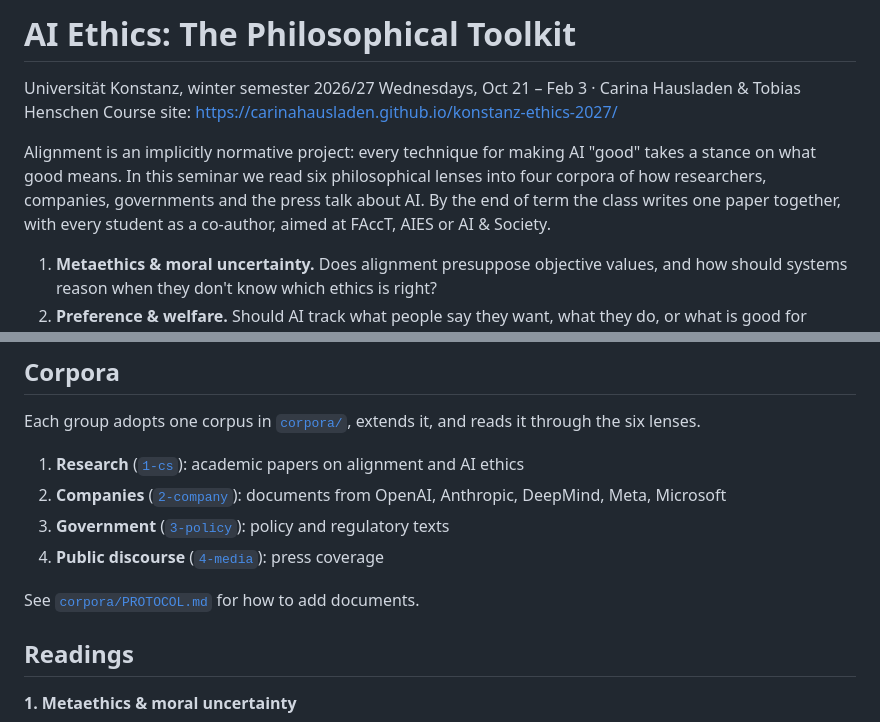
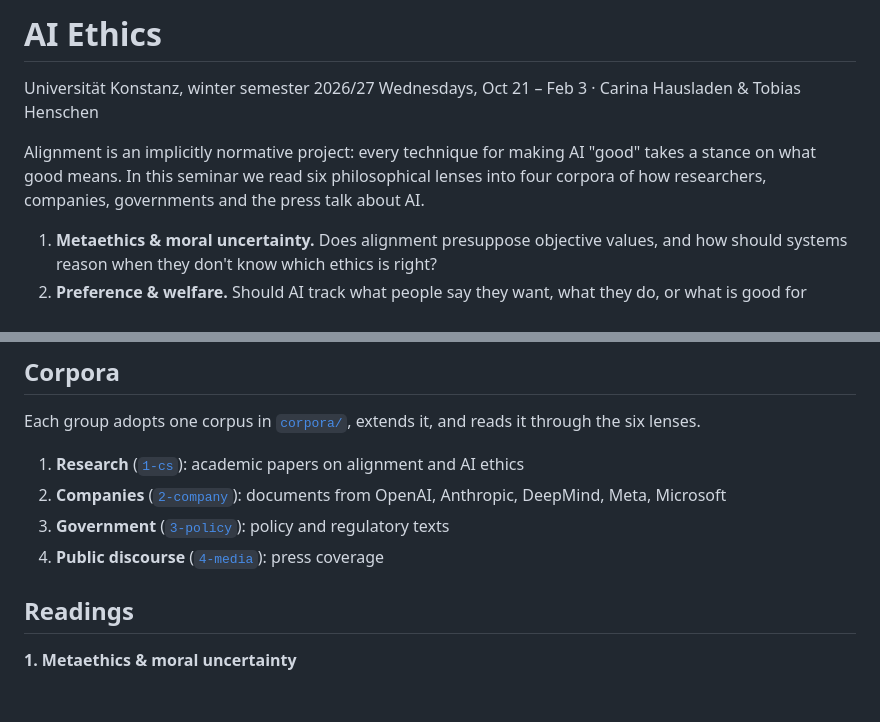
Before and after one commit to carinahausladen/konstanz-ethics-2027, a Markdown page: README.md, 2 parts joined by grey strips. Rendered like a GitHub page; blank space fills up the shorter version.

Commit message:
Trim README: shorten title, drop course-site link, paper and protocol lines
Co-Authored-By: Claude Opus 5.5 <noreply@anthropic.com>

```diff
--- a/README.md
+++ b/README.md
@@ -1,12 +1,11 @@
-# AI Ethics: The Philosophical Toolkit
+# AI Ethics
 
 Universität Konstanz, winter semester 2026/27
 Wednesdays, Oct 21 – Feb 3 · Carina Hausladen & Tobias Henschen
-Course site: https://carinahausladen.github.io/konstanz-ethics-2027/
+
 
 Alignment is an implicitly normative project: every technique for making AI "good" takes a stance on what good means.
 In this seminar we read six philosophical lenses into four corpora of how researchers, companies, governments and the press talk about AI.
-By the end of term the class writes one paper together, with every student as a co-author, aimed at FAccT, AIES or AI & Society.
 
 1. **Metaethics & moral uncertainty.** Does alignment presuppose objective values, and how should systems reason when they don't know which ethics is right?
 2. **Preference & welfare.** Should AI track what people say they want, what they do, or what is good for them?
@@ -45,8 +44,6 @@ Each group adopts one corpus in [`corpora/`](corpora/), extends it, and reads it
 2. **Companies** ([`2-company`](corpora/2-company/)): documents from OpenAI, Anthropic, DeepMind, Meta, Microsoft
 3. **Government** ([`3-policy`](corpora/3-policy/)): policy and regulatory texts
 4. **Public discourse** ([`4-media`](corpora/4-media/)): press coverage
-
-See [`corpora/PROTOCOL.md`](corpora/PROTOCOL.md) for how to add documents.
 
 
 
```
